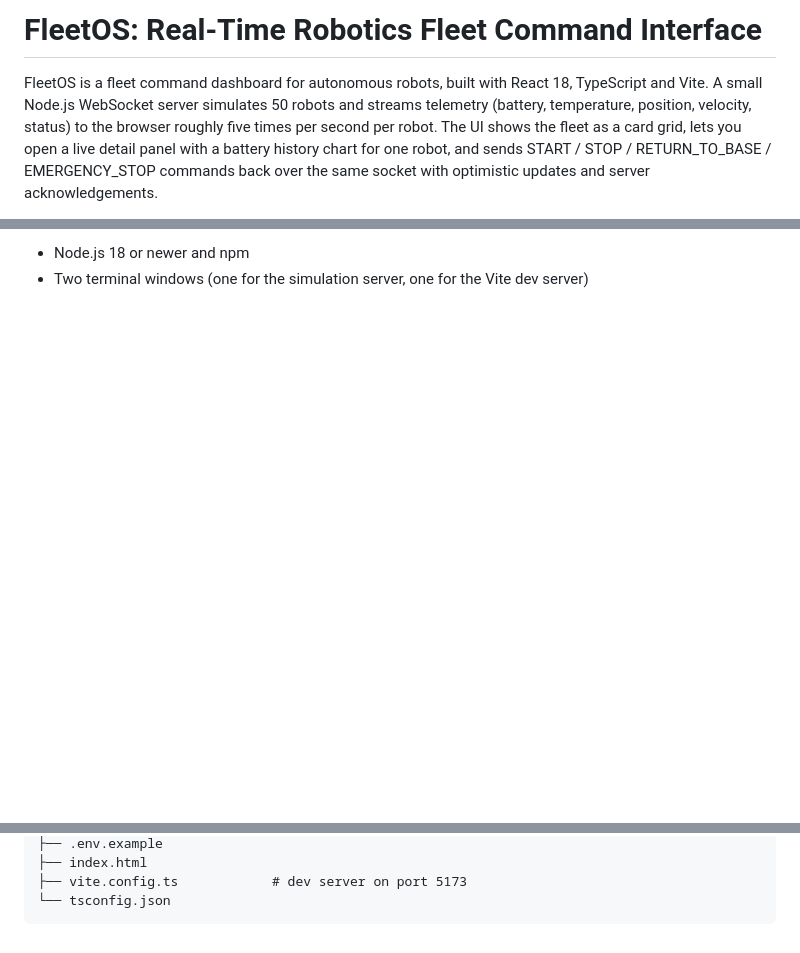
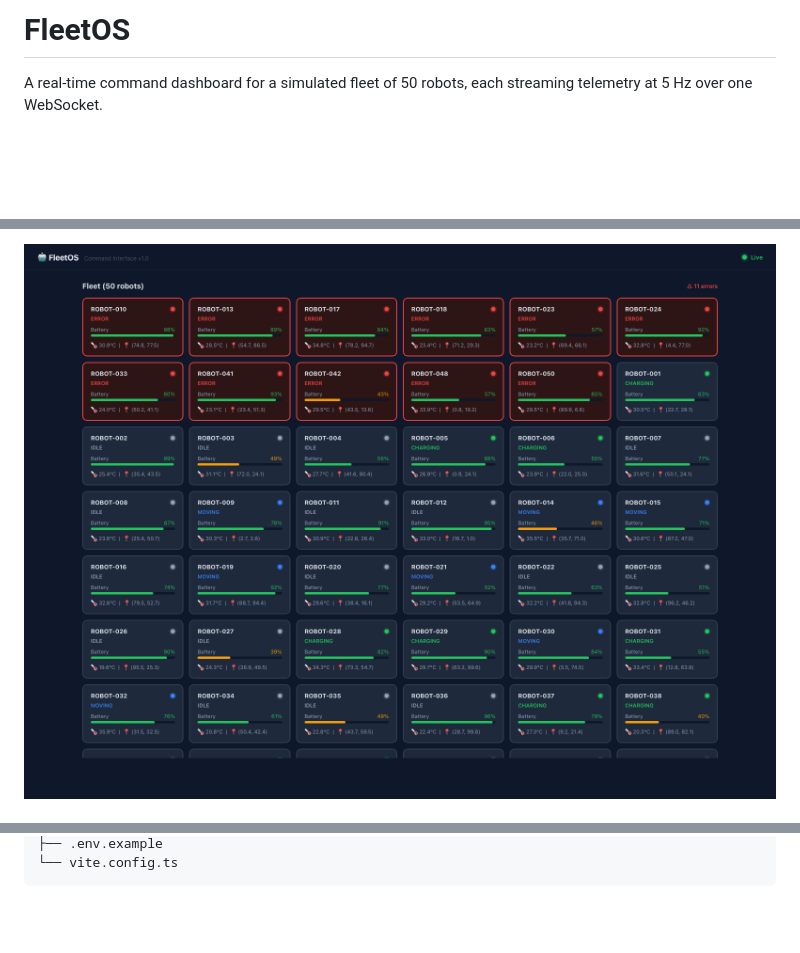
Before and after one commit to samarthpaliwal/robotics-fleet-ui, a Markdown page: README.md, 3 parts joined by grey strips. Drawn GitHub-style; pictures changed too: docs/dashboard.png (added); blank space fills up the shorter version.

````diff
--- a/README.md
+++ b/README.md
@@ -1,4 +1,4 @@
-# FleetOS: Real-Time Robotics Fleet Command Interface
+# FleetOS
 
-FleetOS is a fleet command dashboard for autonomous robots, built with React 18, TypeScript and Vite. A small Node.js WebSocket server simulates 50 robots and streams telemetry (battery, temperature, position, velocity, status) to the browser roughly five times per second per robot. The UI shows the fleet as a card grid, lets you open a live detail panel with a battery history chart for one robot, and sends START / STOP / RETURN_TO_BASE / EMERGENCY_STOP commands back over the same socket with optimistic updates and server acknowledgements.
+A real-time command dashboard for a simulated fleet of 50 robots, each streaming telemetry at 5 Hz over one WebSocket.
 
@@ -6,4 +8,3 @@ FleetOS is a fleet command dashboard for autonomous robots, built with React 18,
 
-- Node.js 18 or newer and npm
-- Two terminal windows (one for the simulation server, one for the Vite dev server)
+![The FleetOS dashboard showing 50 robot cards, error-state robots first](docs/dashboard.png)
 
@@ -88,5 +110,3 @@ robotics-fleet-ui/
 ├── .env.example
-├── index.html
-├── vite.config.ts            # dev server on port 5173
-└── tsconfig.json
+└── vite.config.ts
 ```
````
Also changed, not shown: other parts of README.md (+73 -50 lines), docs/README.md (added, +9 -0 lines), 12 other files.
